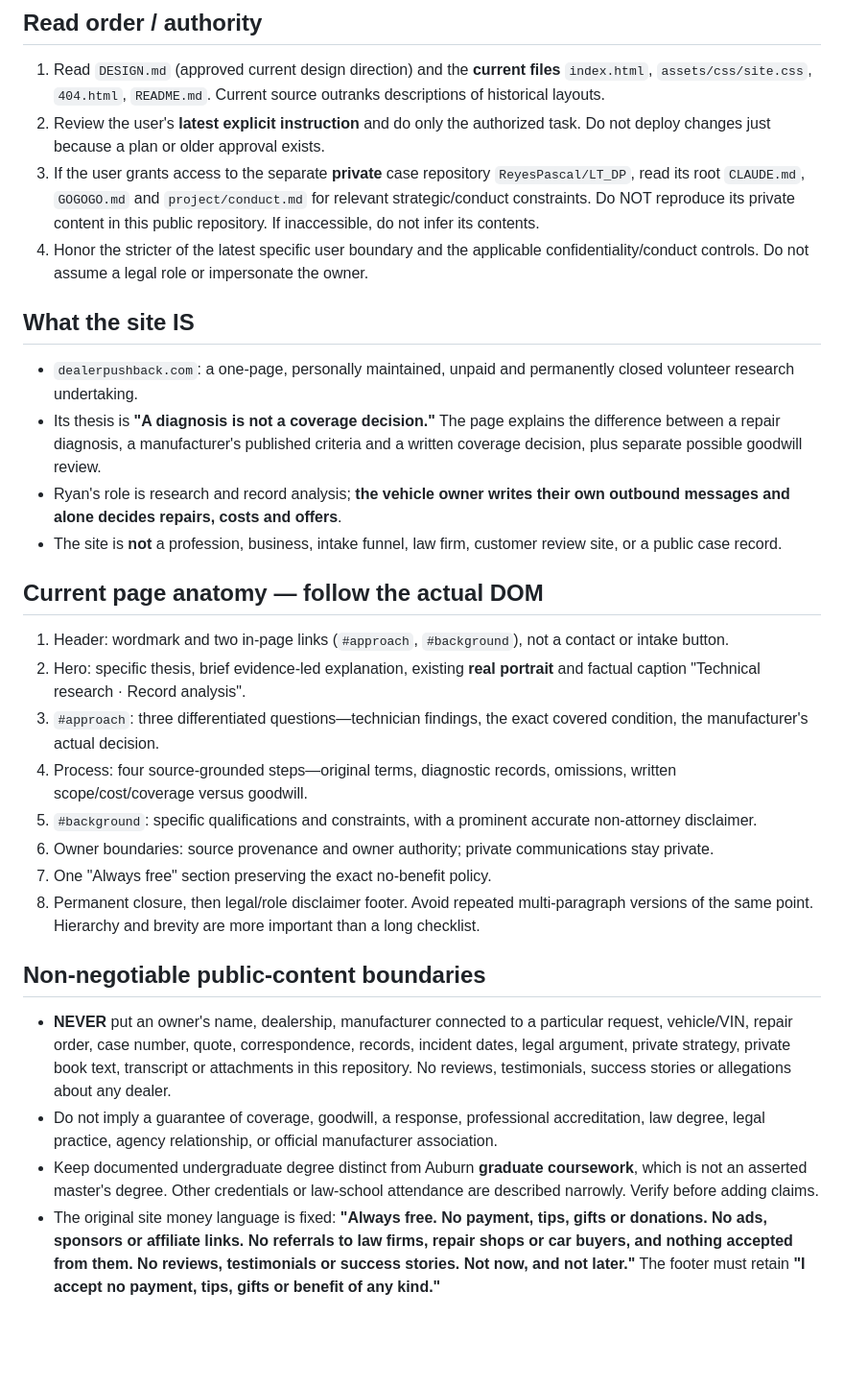
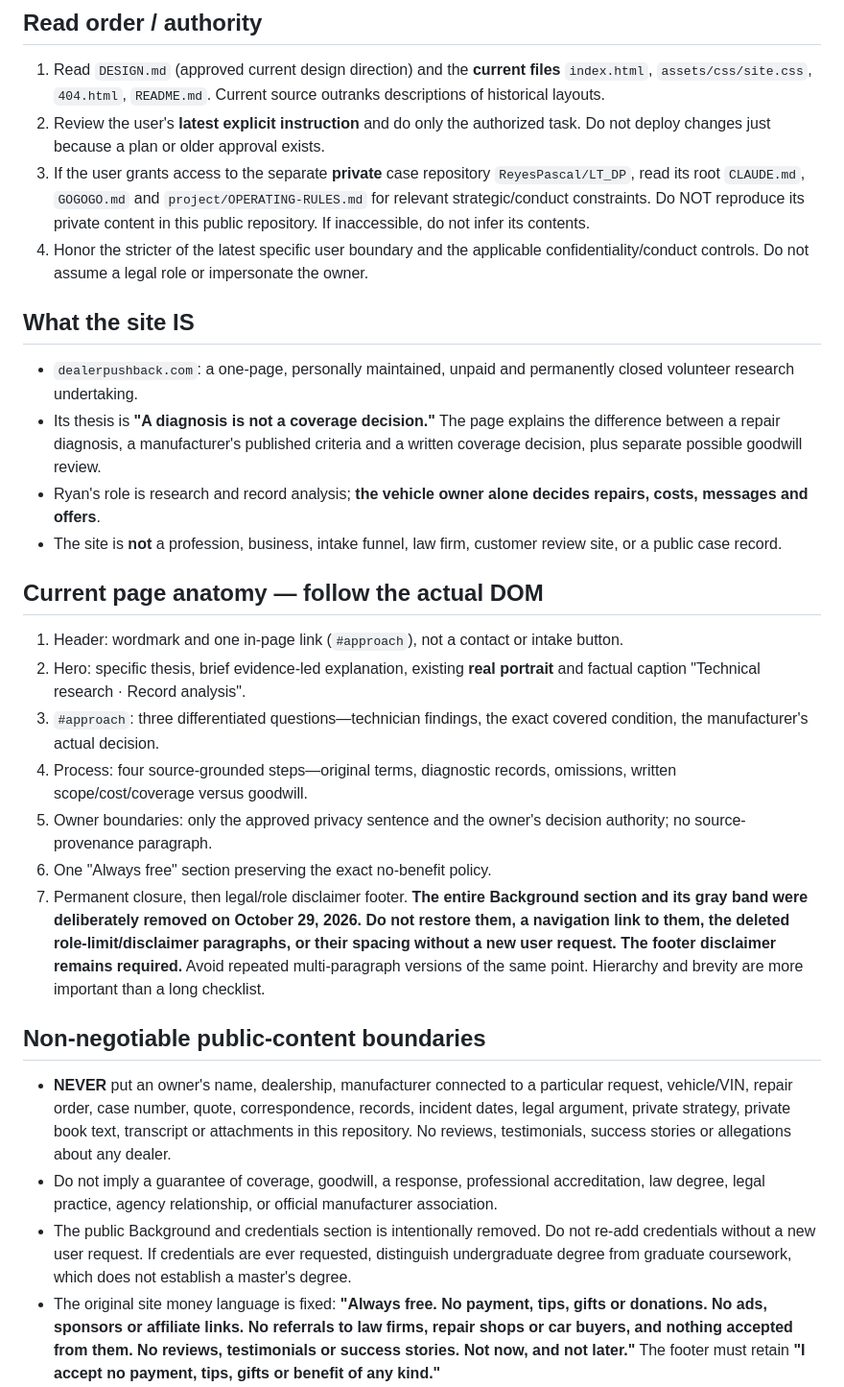
Before and after one commit to ReyesPascal/Dealer_Pushback, a Markdown page: CLAUDE.md, the part around the change. Shown at 96% size. Rendered like a GitHub page; blank space fills up the shorter version.

Commit message:
Record approved simplified website anatomy for future editors

```diff
--- a/CLAUDE.md
+++ b/CLAUDE.md
@@ -5,30 +5,30 @@ This file is the first read for Claude Code or any AI coding assistant operating
 ## Read order / authority
 1. Read `DESIGN.md` (approved current design direction) and the **current files** `index.html`, `assets/css/site.css`, `404.html`, `README.md`. Current source outranks descriptions of historical layouts.
 2. Review the user's **latest explicit instruction** and do only the authorized task. Do not deploy changes just because a plan or older approval exists.
-3. If the user grants access to the separate **private** case repository `ReyesPascal/LT_DP`, read its root `CLAUDE.md`, `GOGOGO.md` and `project/conduct.md` for relevant strategic/conduct constraints. Do NOT reproduce its private content in this public repository. If inaccessible, do not infer its contents.
+3. If the user grants access to the separate **private** case repository `ReyesPascal/LT_DP`, read its root `CLAUDE.md`, `GOGOGO.md` and `project/OPERATING-RULES.md` for relevant strategic/conduct constraints. Do NOT reproduce its private content in this public repository. If inaccessible, do not infer its contents.
 4. Honor the stricter of the latest specific user boundary and the applicable confidentiality/conduct controls. Do not assume a legal role or impersonate the owner.
 
 ## What the site IS
 - `dealerpushback.com`: a one-page, personally maintained, unpaid and permanently closed volunteer research undertaking.
 - Its thesis is **"A diagnosis is not a coverage decision."** The page explains the difference between a repair diagnosis, a manufacturer's published criteria and a written coverage decision, plus separate possible goodwill review.
-- Ryan's role is research and record analysis; **the vehicle owner writes their own outbound messages and alone decides repairs, costs and offers**.
+- Ryan's role is research and record analysis; **the vehicle owner alone decides repairs, costs, messages and offers**.
 - The site is **not** a profession, business, intake funnel, law firm, customer review site, or a public case record.
 
 ## Current page anatomy — follow the actual DOM
-1. Header: wordmark and two in-page links (`#approach`, `#background`), not a contact or intake button.
+1. Header: wordmark and one in-page link (`#approach`), not a contact or intake button.
 2. Hero: specific thesis, brief evidence-led explanation, existing **real portrait** and factual caption "Technical research · Record analysis".
 3. `#approach`: three differentiated questions—technician findings, the exact covered condition, the manufacturer's actual decision.
 4. Process: four source-grounded steps—original terms, diagnostic records, omissions, written scope/cost/coverage versus goodwill.
-5. `#background`: specific qualifications and constraints, with a prominent accurate non-attorney disclaimer.
-6. Owner boundaries: source provenance and owner authority; private communications stay private.
-7. One "Always free" section preserving the exact no-benefit policy.
-8. Permanent closure, then legal/role disclaimer footer.
+5. Owner boundaries: only the approved privacy sentence and the owner's decision authority; no source-provenance paragraph.
+6. One "Always free" section preserving the exact no-benefit policy.
+7. Permanent closure, then legal/role disclaimer footer.
+**The entire Background section and its gray band were deliberately removed on October 29, 2026. Do not restore them, a navigation link to them, the deleted role-limit/disclaimer paragraphs, or their spacing without a new user request. The footer disclaimer remains required.**
 Avoid repeated multi-paragraph versions of the same point. Hierarchy and brevity are more important than a long checklist.
 
 ## Non-negotiable public-content boundaries
 - **NEVER** put an owner's name, dealership, manufacturer connected to a particular request, vehicle/VIN, repair order, case number, quote, correspondence, records, incident dates, legal argument, private strategy, private book text, transcript or attachments in this repository. No reviews, testimonials, success stories or allegations about any dealer.
 - Do not imply a guarantee of coverage, goodwill, a response, professional accreditation, law degree, legal practice, agency relationship, or official manufacturer association.
-- Keep documented undergraduate degree distinct from Auburn **graduate coursework**, which is not an asserted master's degree. Other credentials or law-school attendance are described narrowly. Verify before adding claims.
+- The public Background and credentials section is intentionally removed. Do not re-add credentials without a new user request. If credentials are ever requested, distinguish undergraduate degree from graduate coursework, which does not establish a master's degree.
 - The original site money language is fixed: **"Always free. No payment, tips, gifts or donations. No ads, sponsors or affiliate links. No referrals to law firms, repair shops or car buyers, and nothing accepted from them. No reviews, testimonials or success stories. Not now, and not later."** The footer must retain **"I accept no payment, tips, gifts or benefit of any kind."**
 - Maintain "not a vocation, business or profession", no new work, no intake, and the non-attorney/non-legal-advice boundaries.
 - The user specifically removed the dated public edit-history sentence and `records@dealerpushback.com` footer invitation. **Do not restore it**, even if old historical instructions mention it.
```
